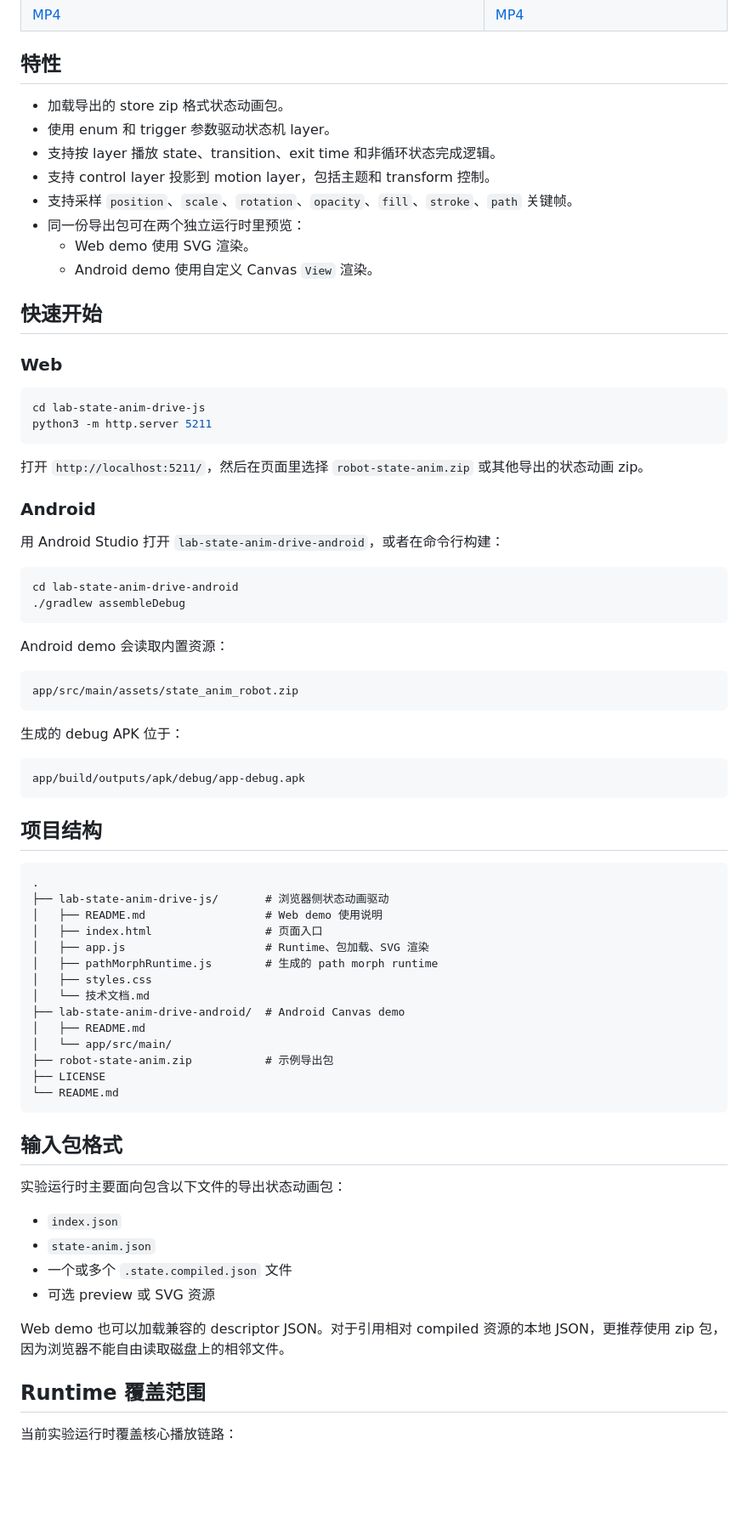
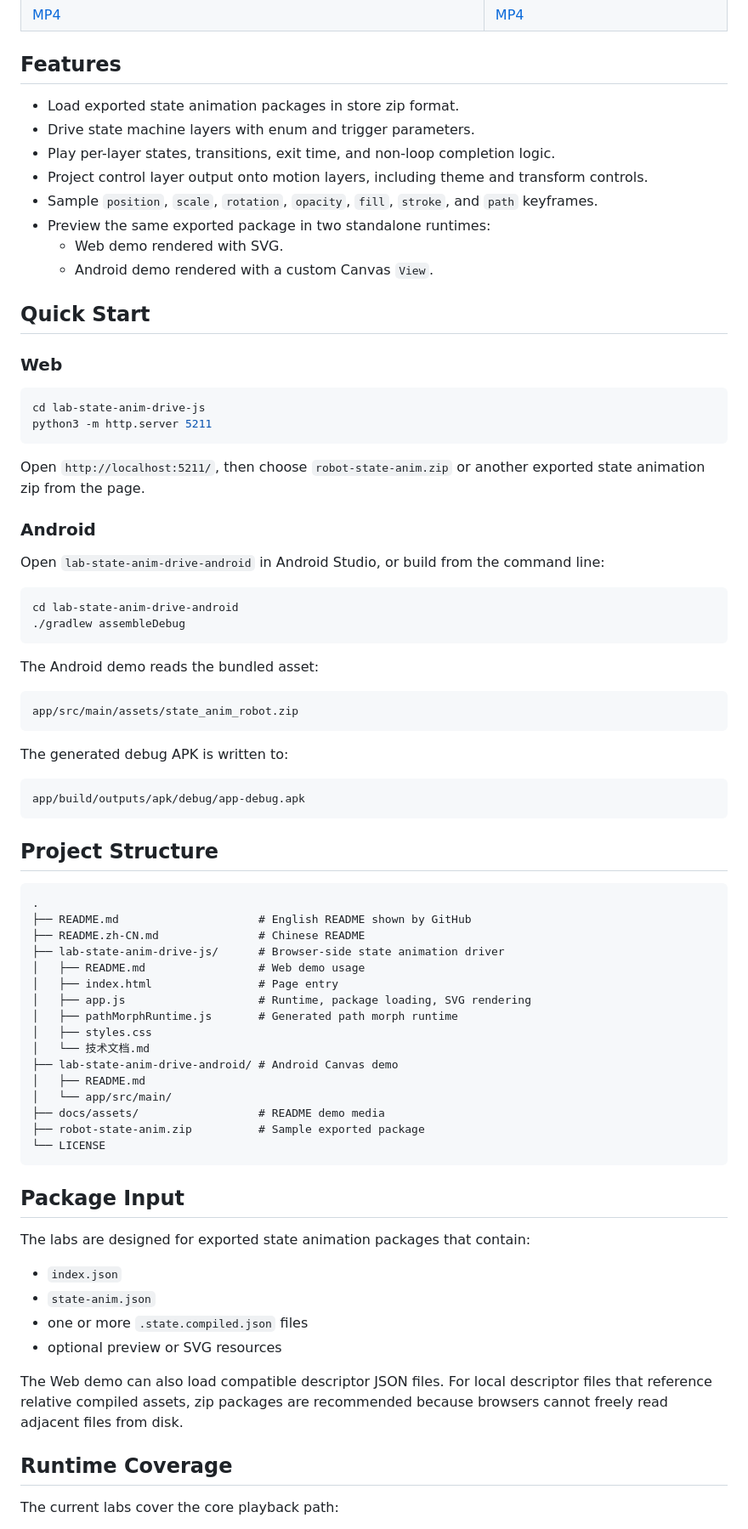
Before and after one commit to idea007/StateMotionKit, a Markdown page: README.md, the part around one of its changes. Shown at 85% size. Drawn GitHub-style; blank space fills up the shorter version.

Commit message:
Add English README

````diff
--- a/README.md
+++ b/README.md
@@ -17,18 +21,18 @@ StateMotionKit 是一组用于运行导出状态动画包的独立实验运行
 | <img src="./docs/assets/web-demo.gif" alt="StateMotionKit Web demo" width="520"> | <img src="./docs/assets/android-demo.gif" alt="StateMotionKit Android demo" width="260"> |
 | [MP4](./docs/assets/web-demo.mp4) | [MP4](./docs/assets/android-demo.mp4) |
 
-## 特性
+## Features
 
-- 加载导出的 store zip 格式状态动画包。
-- 使用 enum 和 trigger 参数驱动状态机 layer。
-- 支持按 layer 播放 state、transition、exit time 和非循环状态完成逻辑。
-- 支持 control layer 投影到 motion layer，包括主题和 transform 控制。
-- 支持采样 `position`、`scale`、`rotation`、`opacity`、`fill`、`stroke`、`path` 关键帧。
-- 同一份导出包可在两个独立运行时里预览：
-  - Web demo 使用 SVG 渲染。
-  - Android demo 使用自定义 Canvas `View` 渲染。
+- Load exported state animation packages in store zip format.
+- Drive state machine layers with enum and trigger parameters.
+- Play per-layer states, transitions, exit time, and non-loop completion logic.
+- Project control layer output onto motion layers, including theme and transform controls.
+- Sample `position`, `scale`, `rotation`, `opacity`, `fill`, `stroke`, and `path` keyframes.
+- Preview the same exported package in two standalone runtimes:
+  - Web demo rendered with SVG.
+  - Android demo rendered with a custom Canvas `View`.
 
-## 快速开始
+## Quick Start
 
 ### Web
 
@@ -37,60 +41,62 @@ cd lab-state-anim-drive-js
 python3 -m http.server 5211
 ```
 
-打开 `http://localhost:5211/`，然后在页面里选择 `robot-state-anim.zip` 或其他导出的状态动画 zip。
+Open `http://localhost:5211/`, then choose `robot-state-anim.zip` or another exported state animation zip from the page.
 
 ### Android
 
-用 Android Studio 打开 `lab-state-anim-drive-android`，或者在命令行构建：
+Open `lab-state-anim-drive-android` in Android Studio, or build from the command line:
 
 ```bash
 cd lab-state-anim-drive-android
 ./gradlew assembleDebug
 ```
 
-Android demo 会读取内置资源：
+The Android demo reads the bundled asset:
 
 ```text
 app/src/main/assets/state_anim_robot.zip
 ```
 
-生成的 debug APK 位于：
+The generated debug APK is written to:
 
 ```text
 app/build/outputs/apk/debug/app-debug.apk
 ```
 
-## 项目结构
+## Project Structure
 
 ```text
 .
-├── lab-state-anim-drive-js/       # 浏览器侧状态动画驱动
-│   ├── README.md                  # Web demo 使用说明
-│   ├── index.html                 # 页面入口
-│   ├── app.js                     # Runtime、包加载、SVG 渲染
-│   ├── pathMorphRuntime.js        # 生成的 path morph runtime
+├── README.md                     # English README shown by GitHub
+├── README.zh-CN.md               # Chinese README
+├── lab-state-anim-drive-js/      # Browser-side state animation driver
+│   ├── README.md                 # Web demo usage
+│   ├── index.html                # Page entry
+│   ├── app.js                    # Runtime, package loading, SVG rendering
+│   ├── pathMorphRuntime.js       # Generated path morph runtime
 │   ├── styles.css
 │   └── 技术文档.md
-├── lab-state-anim-drive-android/  # Android Canvas demo
+├── lab-state-anim-drive-android/ # Android Canvas demo
 │   ├── README.md
 │   └── app/src/main/
-├── robot-state-anim.zip           # 示例导出包
-├── LICENSE
-└── README.md
+├── docs/assets/                  # README demo media
+├── robot-state-anim.zip          # Sample exported package
+└── LICENSE
 ```
 
-## 输入包格式
+## Package Input
 
-实验运行时主要面向包含以下文件的导出状态动画包：
+The labs are designed for exported state animation packages that contain:
 
 - `index.json`
 - `state-anim.json`
-- 一个或多个 `.state.compiled.json` 文件
-- 可选 preview 或 SVG 资源
+- one or more `.state.compiled.json` files
+- optional preview or SVG resources
 
-Web demo 也可以加载兼容的 descriptor JSON。对于引用相对 compiled 资源的本地 JSON，更推荐使用 zip 包，因为浏览器不能自由读取磁盘上的相邻文件。
+The Web demo can also load compatible descriptor JSON files. For local descriptor files that reference relative compiled assets, zip packages are recommended because browsers cannot freely read adjacent files from disk.
 
-## Runtime 覆盖范围
+## Runtime Coverage
 
-当前实验运行时覆盖核心播放链路：
+The current labs cover the core playback path:
 
````
Also changed, not shown: other parts of README.md (+32 -27 lines), README.zh-CN.md (added, +136 -0 lines).
